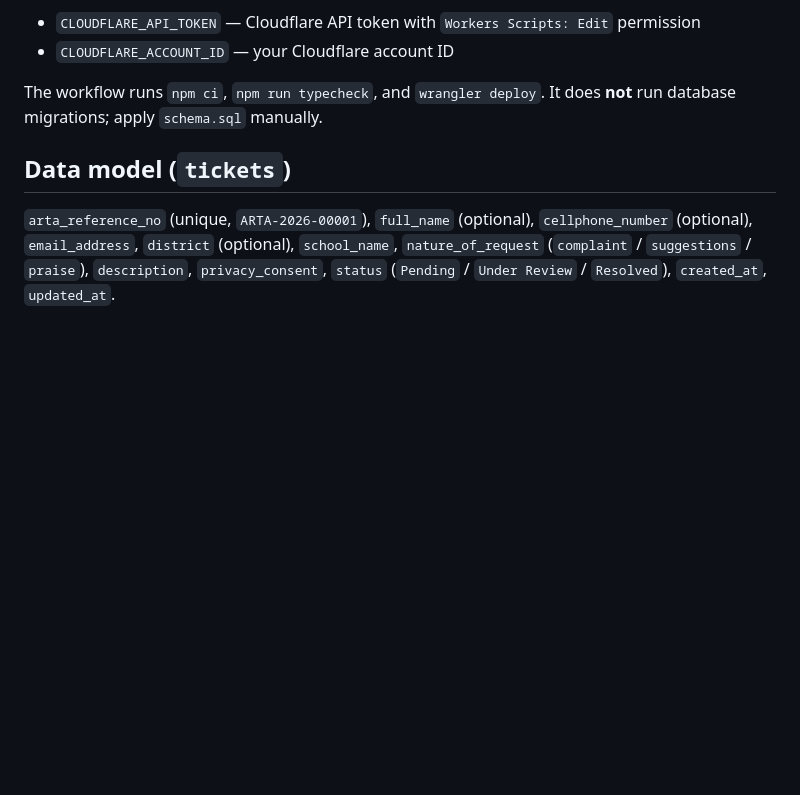
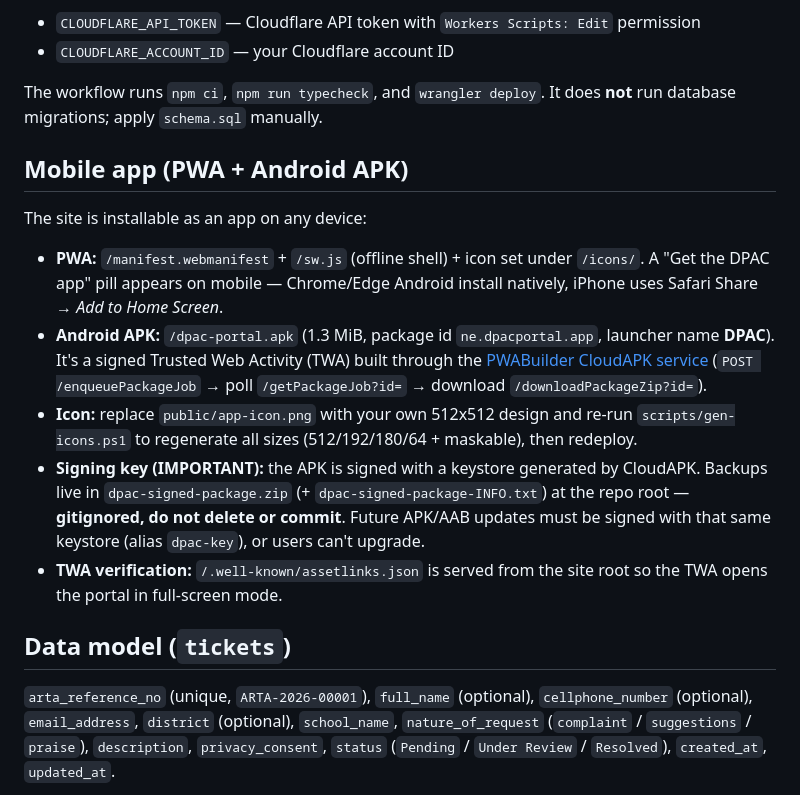
Before and after one commit to dpacportal-2026/app1, a Markdown page: README.md, the part around the change. GitHub-like rendering; blank space fills up the shorter version.

Commit message:
v14: document PWA + Android APK install, icon regen, and signing-key backup in README

```diff
--- a/README.md
+++ b/README.md
@@ -109,6 +109,16 @@ Add these repository secrets on GitHub (Settings → Secrets and variables → A
 The workflow runs `npm ci`, `npm run typecheck`, and `wrangler deploy`. It does
 **not** run database migrations; apply `schema.sql` manually.
 
+## Mobile app (PWA + Android APK)
+
+The site is installable as an app on any device:
+
+- **PWA:** `/manifest.webmanifest` + `/sw.js` (offline shell) + icon set under `/icons/`. A "Get the DPAC app" pill appears on mobile — Chrome/Edge Android install natively, iPhone uses Safari Share → *Add to Home Screen*.
+- **Android APK:** `/dpac-portal.apk` (1.3 MiB, package id `ne.dpacportal.app`, launcher name **DPAC**). It's a signed Trusted Web Activity (TWA) built through the [PWABuilder CloudAPK service](https://pwabuilder-cloudapk.azurewebsites.net/) (`POST /enqueuePackageJob` → poll `/getPackageJob?id=` → download `/downloadPackageZip?id=`).
+- **Icon:** replace `public/app-icon.png` with your own 512x512 design and re-run `scripts/gen-icons.ps1` to regenerate all sizes (512/192/180/64 + maskable), then redeploy.
+- **Signing key (IMPORTANT):** the APK is signed with a keystore generated by CloudAPK. Backups live in `dpac-signed-package.zip` (+ `dpac-signed-package-INFO.txt`) at the repo root — **gitignored, do not delete or commit**. Future APK/AAB updates must be signed with that same keystore (alias `dpac-key`), or users can't upgrade.
+- **TWA verification:** `/.well-known/assetlinks.json` is served from the site root so the TWA opens the portal in full-screen mode.
+
 ## Data model (`tickets`)
 
 `arta_reference_no` (unique, `ARTA-2026-00001`), `full_name` (optional), `cellphone_number` (optional), `email_address`, `district` (optional), `school_name`, `nature_of_request` (`complaint` / `suggestions` / `praise`), `description`, `privacy_consent`, `status` (`Pending` / `Under Review` / `Resolved`), `created_at`, `updated_at`.
```
